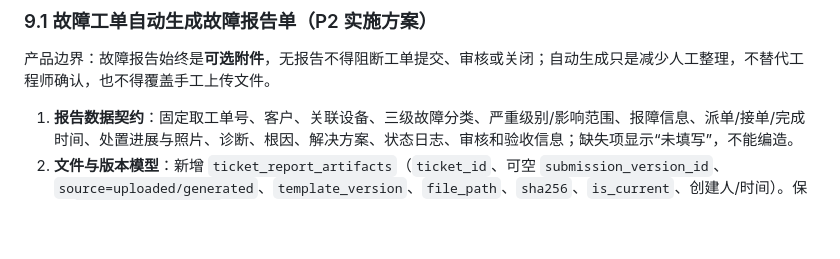
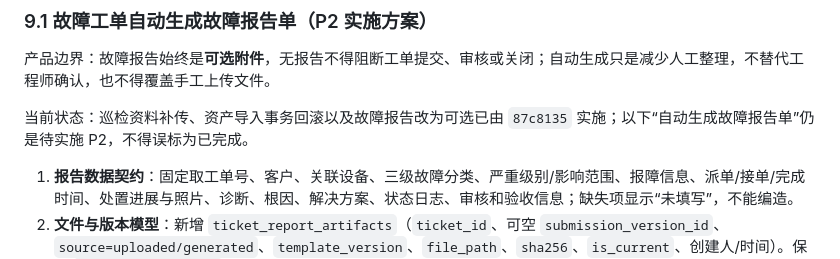
Before and after one commit to fishensl/itsm-system, a Markdown page: docs/audit-report-2026-08.md, the part around the change. Rendered like a GitHub page; blank space fills up the shorter version.

Commit message:
docs: record ticket report generation plan

```diff
--- a/docs/audit-report-2026-08.md
+++ b/docs/audit-report-2026-08.md
@@ -288,6 +288,8 @@ P0 完成定义：新增安全回归全部通过；匿名无法获取上传文
 
 产品边界：故障报告始终是**可选附件**，无报告不得阻断工单提交、审核或关闭；自动生成只是减少人工整理，不替代工程师确认，也不得覆盖手工上传文件。
 
+当前状态：巡检资料补传、资产导入事务回滚以及故障报告改为可选已由 `87c8135` 实施；以下“自动生成故障报告单”仍是待实施 P2，不得误标为已完成。
+
 1. **报告数据契约**：固定取工单号、客户、关联设备、三级故障分类、严重级别/影响范围、报障信息、派单/接单/完成时间、处置进展与照片、诊断、根因、解决方案、状态日志、审核和验收信息；缺失项显示“未填写”，不能编造。
 2. **文件与版本模型**：新增 `ticket_report_artifacts`（`ticket_id`、可空 `submission_version_id`、`source=uploaded/generated`、`template_version`、`file_path`、`sha256`、`is_current`、创建人/时间）。保留 `Ticket.report_file` 作为兼容的当前报告指针；手工上传和系统生成分别留档、可切换当前版本、不可覆盖历史文件。
 3. **生成服务**：新增 `services/ticket_report_service.py` 和 `utils/ticket_report_generator.py`，复用现有 `python-docx`；模板按版本管理，生成到私有上传目录，临时文件写完后原子替换，文件名使用“客户+工单号+故障报告+版本”。
```
